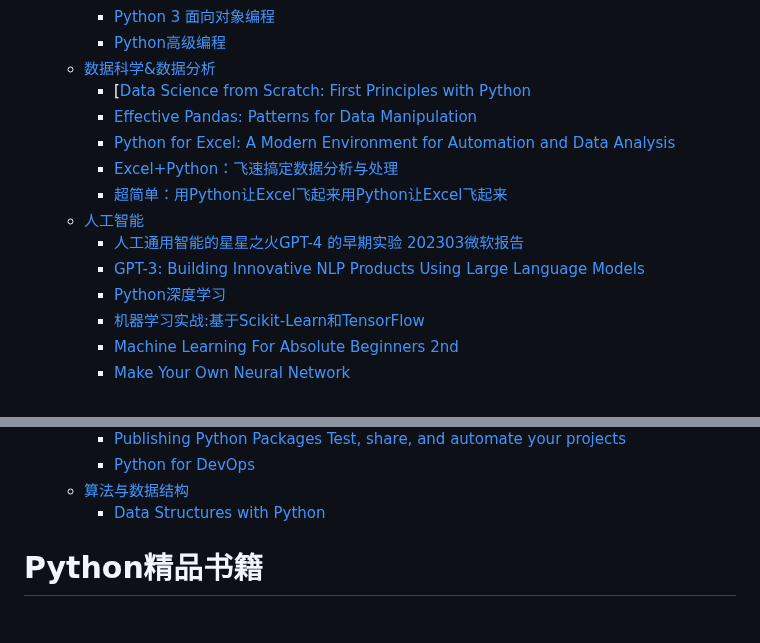
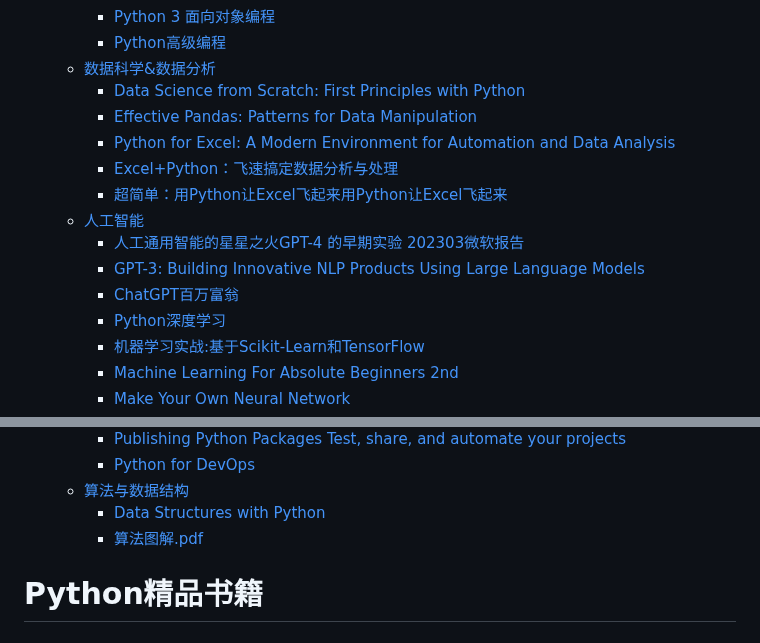
Before and after one commit to china-testing/python_cn_resouce, a Markdown page: python_good_books.md, 2 parts joined by grey strips. GitHub-like rendering.

Commit message:
ADD 算法图解.pdf

```diff
--- a/python_good_books.md
+++ b/python_good_books.md
@@ -18,7 +18,7 @@
       * [Python 3 面向对象编程](#python-3-面向对象编程)
       * [Python高级编程](#python高级编程)
    * [数据科学&amp;数据分析](#数据科学数据分析)
-      * [[Data Science from Scratch: First Principles with Python](#data-science-from-scratch-first-principles-with-python)
+      * [Data Science from Scratch: First Principles with Python](#data-science-from-scratch-first-principles-with-python)
       * [Effective Pandas: Patterns for Data Manipulation](#effective-pandas-patterns-for-data-manipulation)
       * [Python for Excel: A Modern Environment for Automation and Data Analysis](#python-for-excel-a-modern-environment-for-automation-and-data-analysis)
       * [Excel+Python：飞速搞定数据分析与处理](#excelpython飞速搞定数据分析与处理)
@@ -26,6 +26,7 @@
    * [人工智能](#人工智能)
       * [人工通用智能的星星之火GPT-4 的早期实验 202303微软报告](#人工通用智能的星星之火gpt-4-的早期实验-202303微软报告)
       * [GPT-3: Building Innovative NLP Products Using Large Language Models](#gpt-3-building-innovative-nlp-products-using-large-language-models)
+      * [ChatGPT百万富翁](#chatgpt百万富翁)
       * [Python深度学习](#python深度学习)
       * [机器学习实战:基于Scikit-Learn和TensorFlow](#机器学习实战基于scikit-learn和tensorflow)
       * [Machine Learning For Absolute Beginners 2nd](#machine-learning-for-absolute-beginners-2nd)
@@ -40,6 +41,8 @@
       * [Python for DevOps](#python-for-devops)
    * [算法与数据结构](#算法与数据结构)
       * [Data Structures with Python](#data-structures-with-python)
+      * [算法图解.pdf](#算法图解pdf)
+
 
 
 
```
Also changed, not shown: other parts of python_good_books.md (+47 -0 lines).
